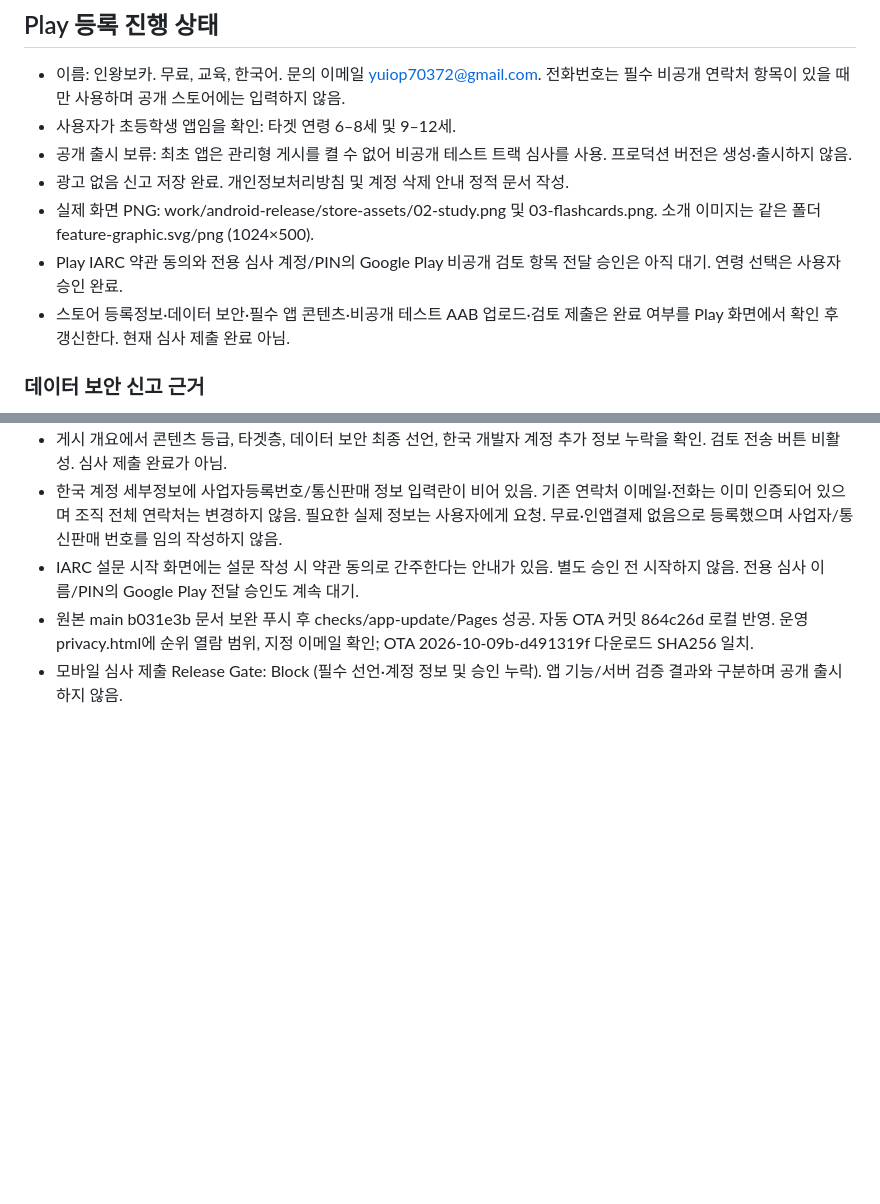
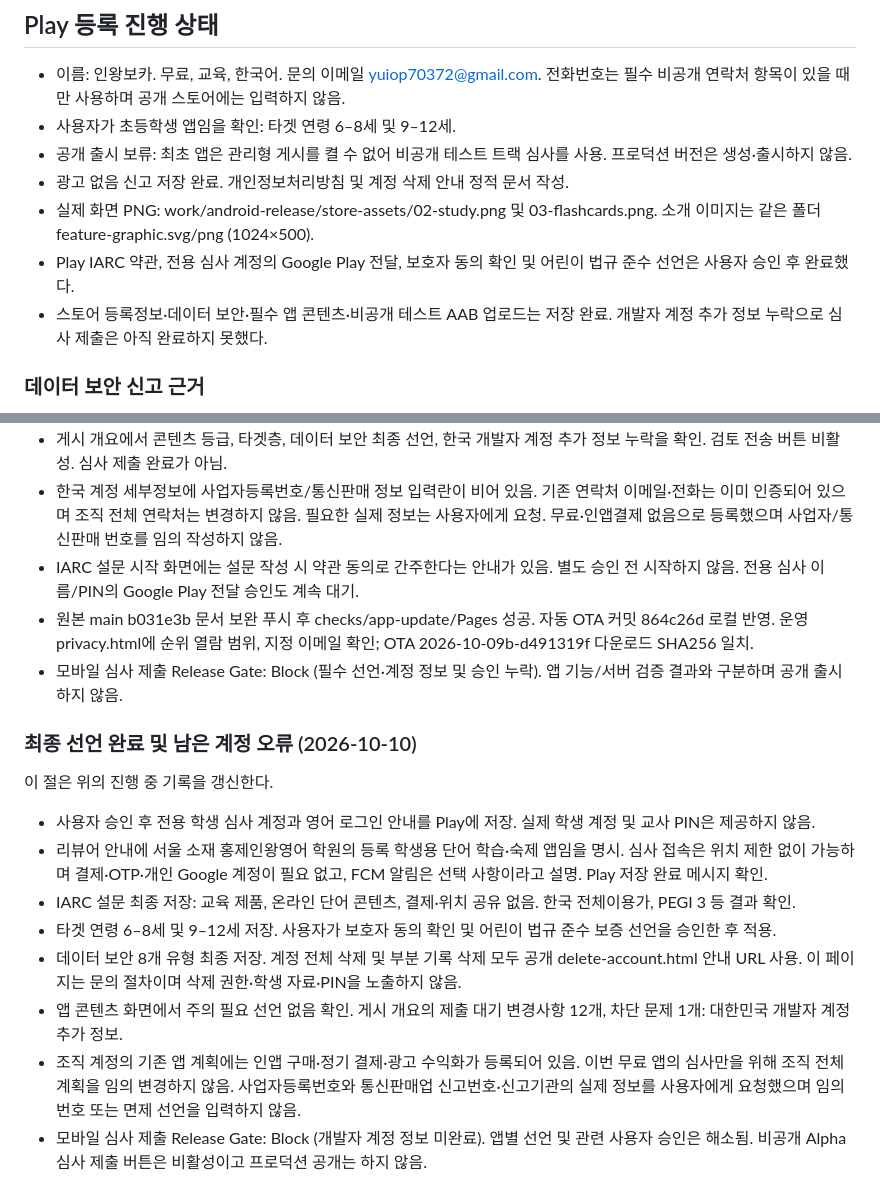
Before and after one commit to SmartHB-English/Vocab, a Markdown page: docs/android-release.md, 2 parts joined by grey strips. GitHub-like rendering; blank space fills up the shorter version.

Commit message:
docs(app): Play 선언 완료와 학원 전용 심사 안내 기록

```diff
--- a/docs/android-release.md
+++ b/docs/android-release.md
@@ -66,8 +66,8 @@ Design Gate: Pass (수동). Capacitor Push Notifications 플러그인과 기존
 - 공개 출시 보류: 최초 앱은 관리형 게시를 켤 수 없어 비공개 테스트 트랙 심사를 사용. 프로덕션 버전은 생성·출시하지 않음.
 - 광고 없음 신고 저장 완료. 개인정보처리방침 및 계정 삭제 안내 정적 문서 작성.
 - 실제 화면 PNG: work/android-release/store-assets/02-study.png 및 03-flashcards.png. 소개 이미지는 같은 폴더 feature-graphic.svg/png (1024×500).
-- Play IARC 약관 동의와 전용 심사 계정/PIN의 Google Play 비공개 검토 항목 전달 승인은 아직 대기. 연령 선택은 사용자 승인 완료.
-- 스토어 등록정보·데이터 보안·필수 앱 콘텐츠·비공개 테스트 AAB 업로드·검토 제출은 완료 여부를 Play 화면에서 확인 후 갱신한다. 현재 심사 제출 완료 아님.
+- Play IARC 약관, 전용 심사 계정의 Google Play 전달, 보호자 동의 확인 및 어린이 법규 준수 선언은 사용자 승인 후 완료했다.
+- 스토어 등록정보·데이터 보안·필수 앱 콘텐츠·비공개 테스트 AAB 업로드는 저장 완료. 개발자 계정 추가 정보 누락으로 심사 제출은 아직 완료하지 못했다.
 
 
 ### 데이터 보안 신고 근거
@@ -100,3 +100,14 @@ Firebase SDK 기술 정보 설명: https://firebase.google.com/docs/android/play
 - IARC 설문 시작 화면에는 설문 작성 시 약관 동의로 간주한다는 안내가 있음. 별도 승인 전 시작하지 않음. 전용 심사 이름/PIN의 Google Play 전달 승인도 계속 대기.
 - 원본 main b031e3b 문서 보완 푸시 후 checks/app-update/Pages 성공. 자동 OTA 커밋 864c26d 로컬 반영. 운영 privacy.html에 순위 열람 범위, 지정 이메일 확인; OTA 2026-10-09b-d491319f 다운로드 SHA256 일치.
 - 모바일 심사 제출 Release Gate: Block (필수 선언·계정 정보 및 승인 누락). 앱 기능/서버 검증 결과와 구분하며 공개 출시하지 않음.
+
+### 최종 선언 완료 및 남은 계정 오류 (2026-10-10)
+이 절은 위의 진행 중 기록을 갱신한다.
+- 사용자 승인 후 전용 학생 심사 계정과 영어 로그인 안내를 Play에 저장. 실제 학생 계정 및 교사 PIN은 제공하지 않음.
+- 리뷰어 안내에 서울 소재 홍제인왕영어 학원의 등록 학생용 단어 학습·숙제 앱임을 명시. 심사 접속은 위치 제한 없이 가능하며 결제·OTP·개인 Google 계정이 필요 없고, FCM 알림은 선택 사항이라고 설명. Play 저장 완료 메시지 확인.
+- IARC 설문 최종 저장: 교육 제품, 온라인 단어 콘텐츠, 결제·위치 공유 없음. 한국 전체이용가, PEGI 3 등 결과 확인.
+- 타겟 연령 6–8세 및 9–12세 저장. 사용자가 보호자 동의 확인 및 어린이 법규 준수 보증 선언을 승인한 후 적용.
+- 데이터 보안 8개 유형 최종 저장. 계정 전체 삭제 및 부분 기록 삭제 모두 공개 delete-account.html 안내 URL 사용. 이 페이지는 문의 절차이며 삭제 권한·학생 자료·PIN을 노출하지 않음.
+- 앱 콘텐츠 화면에서 주의 필요 선언 없음 확인. 게시 개요의 제출 대기 변경사항 12개, 차단 문제 1개: 대한민국 개발자 계정 추가 정보.
+- 조직 계정의 기존 앱 계획에는 인앱 구매·정기 결제·광고 수익화가 등록되어 있음. 이번 무료 앱의 심사만을 위해 조직 전체 계획을 임의 변경하지 않음. 사업자등록번호와 통신판매업 신고번호·신고기관의 실제 정보를 사용자에게 요청했으며 임의 번호 또는 면제 선언을 입력하지 않음.
+- 모바일 심사 제출 Release Gate: Block (개발자 계정 정보 미완료). 앱별 선언 및 관련 사용자 승인은 해소됨. 비공개 Alpha 심사 제출 버튼은 비활성이고 프로덕션 공개는 하지 않음.
```
